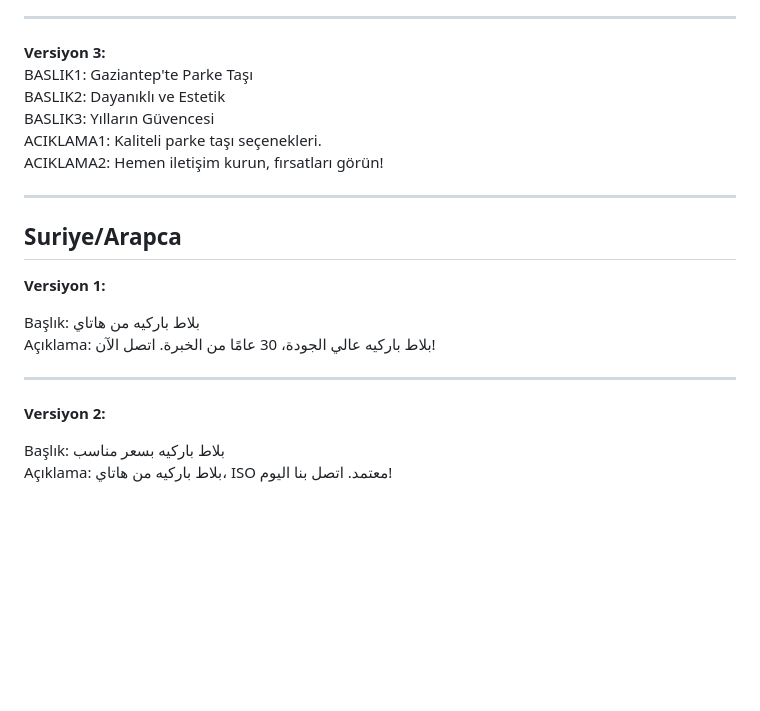
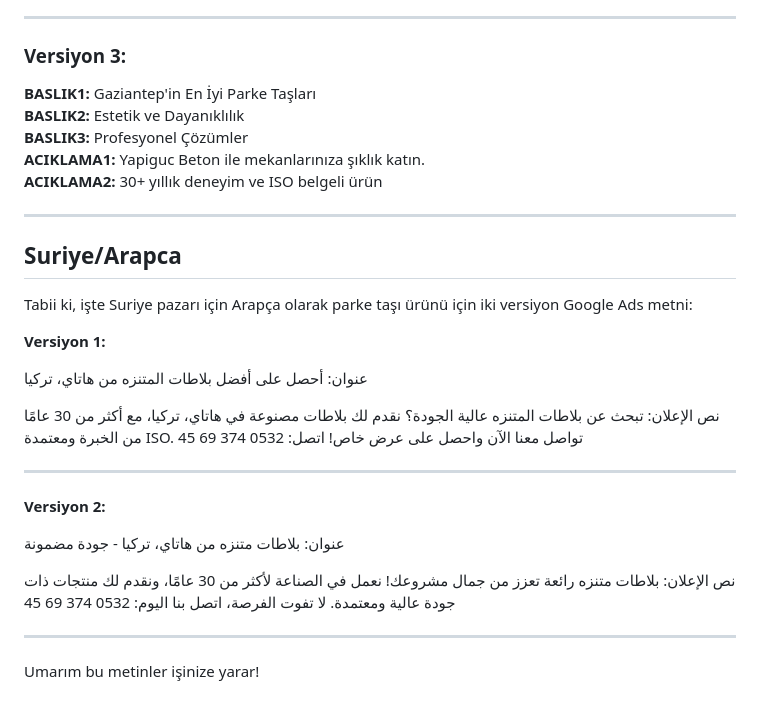
Before and after one commit to trcayan/yapigucbeton, a Markdown page: reklam-metinleri.md, the part around one of its changes. GitHub-like rendering; blank space fills up the shorter version.

```diff
--- a/reklam-metinleri.md
+++ b/reklam-metinleri.md
@@ -138,25 +160,33 @@ ACIKLAMA2: Hızla sipariş vermek için arayın!
 
 ---
 
-**Versiyon 3:**
-BASLIK1: Gaziantep'te Parke Taşı
-BASLIK2: Dayanıklı ve Estetik
-BASLIK3: Yılların Güvencesi
-ACIKLAMA1: Kaliteli parke taşı seçenekleri.
-ACIKLAMA2: Hemen iletişim kurun, fırsatları görün!
+### Versiyon 3:
+**BASLIK1:** Gaziantep'in En İyi Parke Taşları
+**BASLIK2:** Estetik ve Dayanıklılık
+**BASLIK3:** Profesyonel Çözümler
+**ACIKLAMA1:** Yapiguc Beton ile mekanlarınıza şıklık katın.
+**ACIKLAMA2:** 30+ yıllık deneyim ve ISO belgeli ürün
 
 ---
 
 ## Suriye/Arapca
 
+Tabii ki, işte Suriye pazarı için Arapça olarak parke taşı ürünü için iki versiyon Google Ads metni:
+
 **Versiyon 1:**
 
-Başlık: بلاط باركيه من هاتاي
-Açıklama: بلاط باركيه عالي الجودة، 30 عامًا من الخبرة. اتصل الآن!
+عنوان: أحصل على أفضل بلاطات المتنزه من هاتاي، تركيا
+
+نص الإعلان: تبحث عن بلاطات المتنزه عالية الجودة؟ نقدم لك بلاطات مصنوعة في هاتاي، تركيا، مع أكثر من 30 عامًا من الخبرة ومعتمدة ISO. تواصل معنا الآن واحصل على عرض خاص! اتصل: 0532 374 69 45
 
 ---
 
 **Versiyon 2:**
 
-Başlık: بلاط باركيه بسعر مناسب
-Açıklama: بلاط باركيه من هاتاي، ISO معتمد. اتصل بنا اليوم!
+عنوان: بلاطات متنزه من هاتاي، تركيا - جودة مضمونة
+
+نص الإعلان: بلاطات متنزه رائعة تعزز من جمال مشروعك! نعمل في الصناعة لأكثر من 30 عامًا، ونقدم لك منتجات ذات جودة عالية ومعتمدة. لا تفوت الفرصة، اتصل بنا اليوم: 0532 374 69 45
+
+---
+
+Umarım bu metinler işinize yarar!
```
Also changed, not shown: other parts of reklam-metinleri.md (+106 -84 lines).
